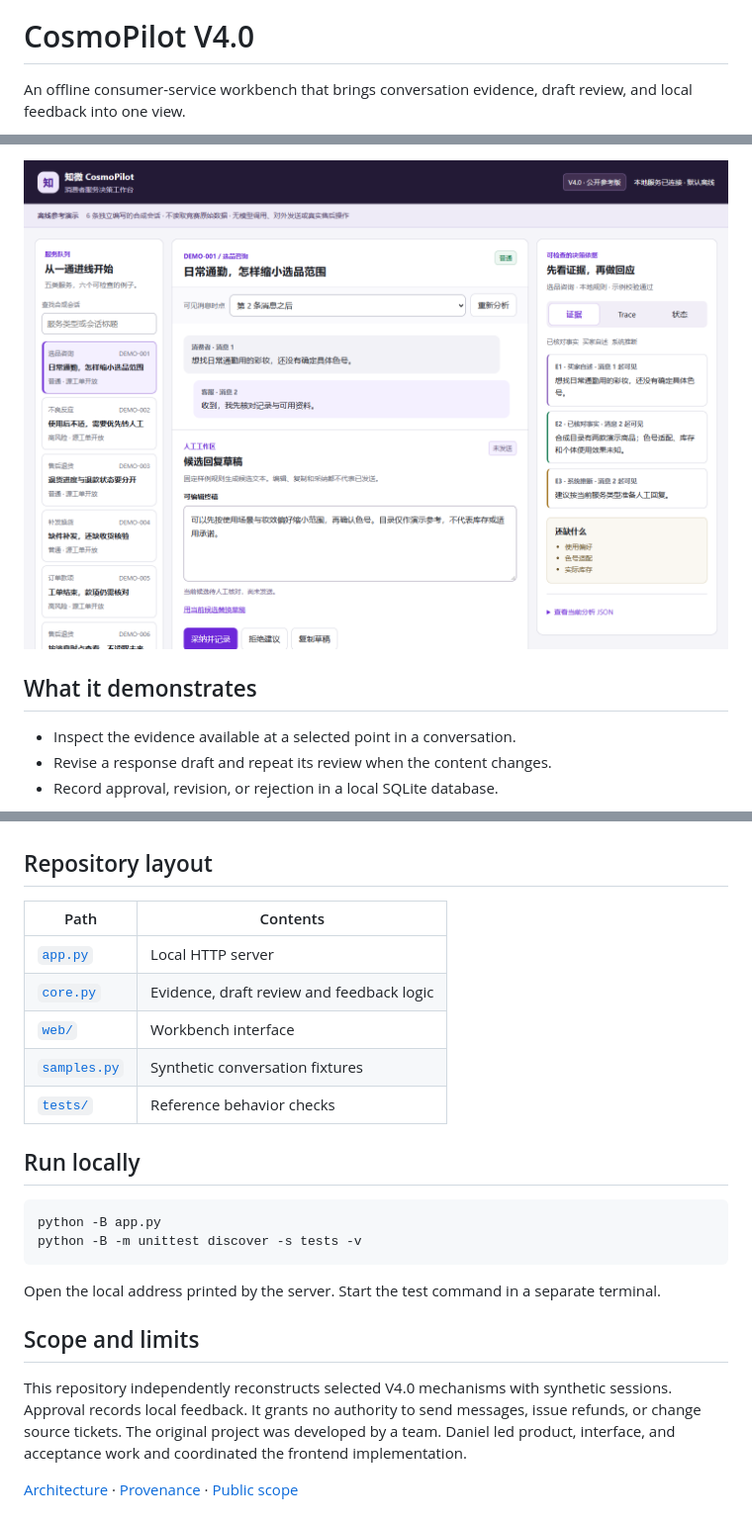
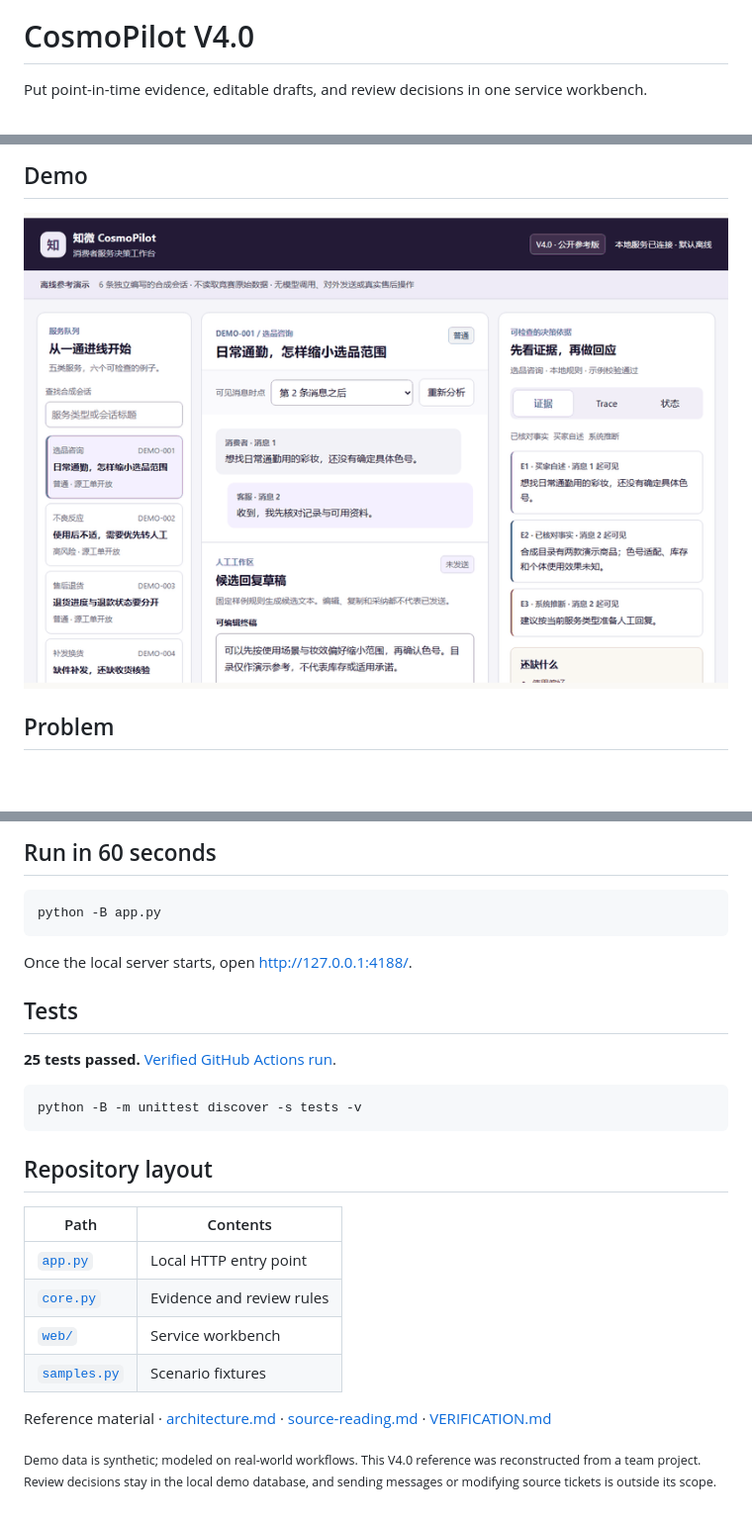
Before and after one commit to Daniel-24-life/cosmopilot-v4, a Markdown page: README.md, 3 parts joined by grey strips. Shown at 99% size. Rendered like a GitHub page; pictures changed too: docs/demo.gif (added); blank space fills up the shorter version.

````diff
--- a/README.md
+++ b/README.md
@@ -6,5 +6,5 @@
 
 # CosmoPilot V4.0
 
-An offline consumer-service workbench that brings conversation evidence, draft review, and local feedback into one view.
+Put point-in-time evidence, editable drafts, and review decisions in one service workbench.
 
@@ -12,9 +12,7 @@ An offline consumer-service workbench that brings conversation evidence, draft r
 
-![CosmoPilot desktop workbench captured with synthetic sessions](docs/assets/workbench-desktop.png)
+## Demo
 
-## What it demonstrates
+<img src="docs/demo.gif" alt="CosmoPilot V4.0" width="800" />
 
-- Inspect the evidence available at a selected point in a conversation.
-- Revise a response draft and repeat its review when the content changes.
-- Record approval, revision, or rejection in a local SQLite database.
+## Problem
 
@@ -22,25 +35,28 @@ An offline consumer-service workbench that brings conversation evidence, draft r
+## Run in 60 seconds
+
+```sh
+python -B app.py
+```
+
+Once the local server starts, open [http://127.0.0.1:4188/](http://127.0.0.1:4188/).
+
+## Tests
+
+**25 tests passed.** [Verified GitHub Actions run](https://github.com/Daniel-24-life/cosmopilot-v4/actions/runs/45105682672).
+
+```sh
+python -B -m unittest discover -s tests -v
+```
 
 ## Repository layout
 
 | Path | Contents |
 | --- | --- |
-| [`app.py`](app.py) | Local HTTP server |
-| [`core.py`](core.py) | Evidence, draft review and feedback logic |
-| [`web/`](web/) | Workbench interface |
-| [`samples.py`](samples.py) | Synthetic conversation fixtures |
-| [`tests/`](tests/) | Reference behavior checks |
+| [`app.py`](app.py) | Local HTTP entry point |
+| [`core.py`](core.py) | Evidence and review rules |
+| [`web/`](web/) | Service workbench |
+| [`samples.py`](samples.py) | Scenario fixtures |
 
-## Run locally
+Reference material · [architecture.md](docs/architecture.md) · [source-reading.md](docs/source-reading.md) · [VERIFICATION.md](docs/VERIFICATION.md)
 
-```sh
-python -B app.py
-python -B -m unittest discover -s tests -v
-```
-
-Open the local address printed by the server. Start the test command in a separate terminal.
-
-## Scope and limits
-
-This repository independently reconstructs selected V4.0 mechanisms with synthetic sessions. Approval records local feedback. It grants no authority to send messages, issue refunds, or change source tickets. The original project was developed by a team. Daniel led product, interface, and acceptance work and coordinated the frontend implementation.
-
-[Architecture](docs/architecture.md) · [Provenance](docs/provenance.md) · [Public scope](docs/public-scope.md)
+<sub>Demo data is synthetic; modeled on real-world workflows. This V4.0 reference was reconstructed from a team project. Review decisions stay in the local demo database, and sending messages or modifying source tickets is outside its scope.</sub>
````
Also changed, not shown: other parts of README.md (+20 -5 lines), README.zh.md (+37 -48 lines).
